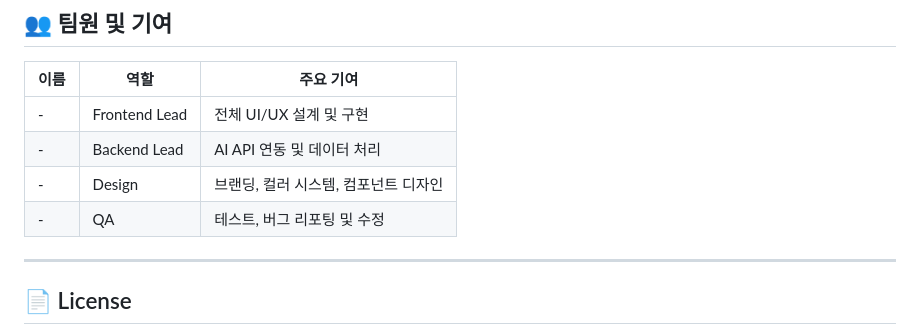
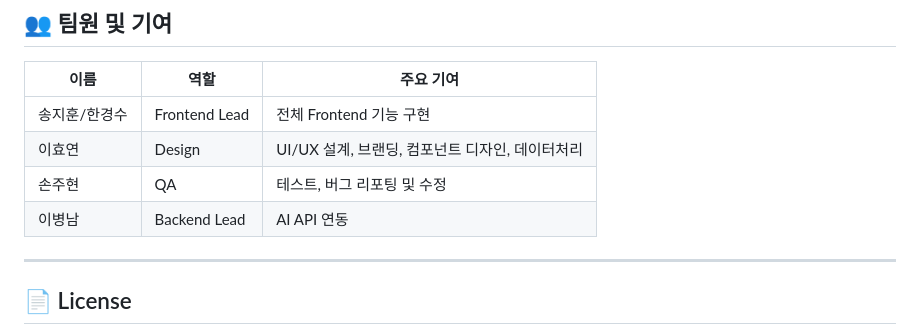
Before and after one commit to prgrms-aibe-devcourse/AIBE5_Project1_Team7_bn, a Markdown page: README.md, the part around the change. Drawn GitHub-style.

```diff
--- a/README.md
+++ b/README.md
@@ -469,11 +469,10 @@ Content-Type: application/json
 
 | 이름 | 역할 | 주요 기여 |
 |-----|------|----------|
-| - | Frontend Lead | 전체 UI/UX 설계 및 구현 |
-| - | Backend Lead | AI API 연동 및 데이터 처리 |
-| - | Design | 브랜딩, 컬러 시스템, 컴포넌트 디자인 |
-| - | QA | 테스트, 버그 리포팅 및 수정 |
-
+| 송지훈/한경수 | Frontend Lead | 전체 Frontend 기능 구현 |
+| 이효연 | Design | UI/UX 설계, 브랜딩, 컴포넌트 디자인, 데이터처리 |
+| 손주현 | QA | 테스트, 버그 리포팅 및 수정 |
+| 이병남 | Backend Lead | AI API 연동  |
 ---
 
 ## 📄 License
```
